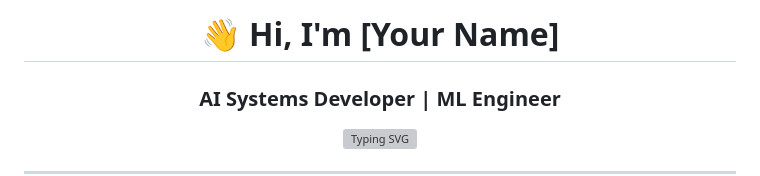
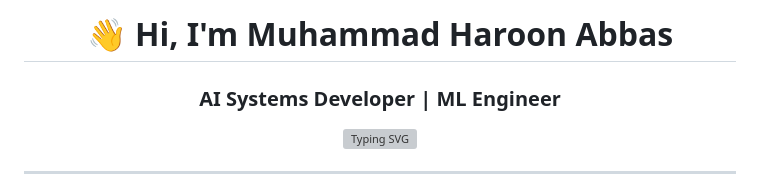
Before and after one commit to RealHaroon/RealHaroon, a Markdown page: README.md, the part around the change. Rendered like a GitHub page; grey boxes are pictures that could not be loaded.

Commit message:
Update name in README to Muhammad Haroon Abbas

```diff
--- a/README.md
+++ b/README.md
@@ -2,7 +2,7 @@
 
 <div align="center">
 
-# 👋 Hi, I'm **[Your Name]**
+# 👋 Hi, I'm **Muhammad Haroon Abbas**
 ### AI Systems Developer | ML Engineer
 
 <img src="https://readme-typing-svg.herokuapp.com?font=Fira+Code&duration=3000&pause=1000&color=00C0FF&center=true&vCenter=true&width=750&lines=Machine+Learning+%7C+Deep+Learning+%7C+Computer+Vision;Training+%26+Fine-tuning+Production+AI+Models;FastAPI+%7C+Docker+%7C+MLOps+%7C+Model+Deployment;Building+AI+Systems+That+Work+in+the+Real+World" alt="Typing SVG" />
```
